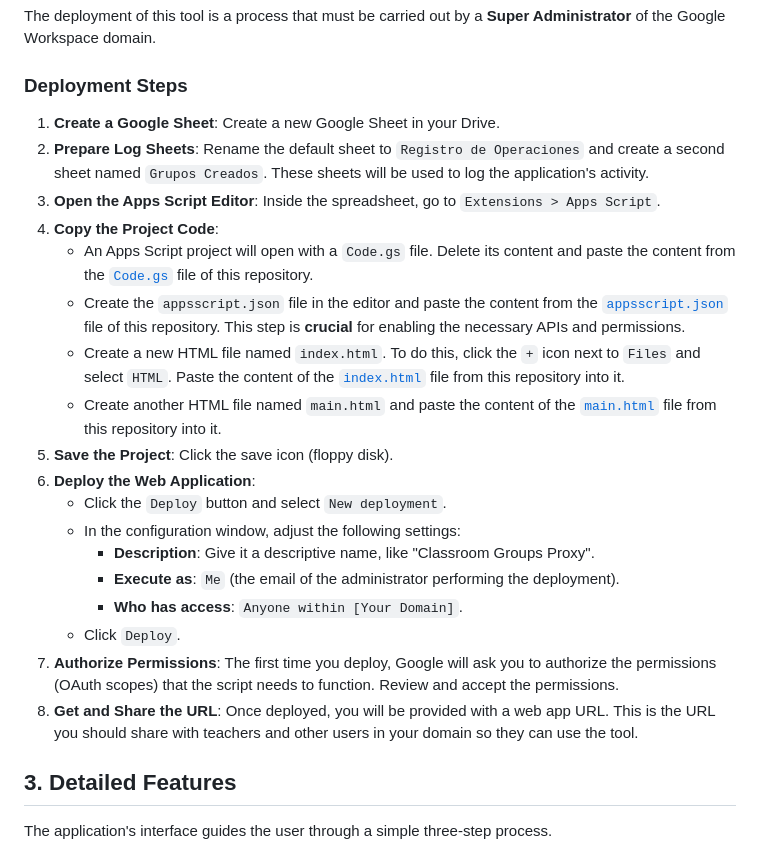
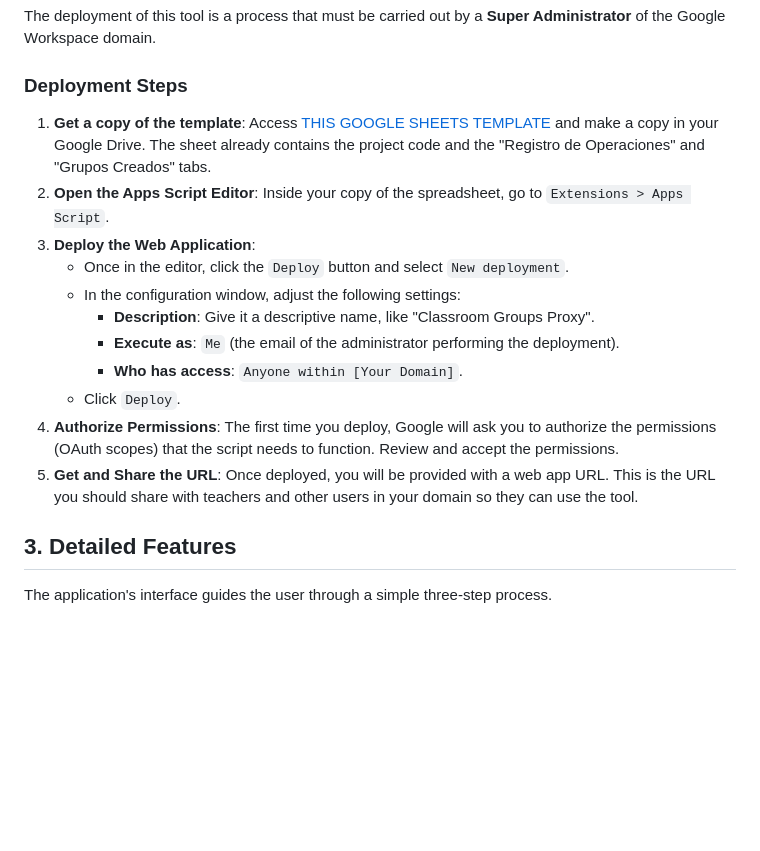
Before and after one commit to pfelipm/classroom-groups-proxy, a Markdown page: README.en.md, the part around the change. Drawn GitHub-style; blank space fills up the shorter version.

Commit message:
docs: Simplify deployment instructions in README.en.md

```diff
--- a/README.en.md
+++ b/README.en.md
@@ -21,24 +21,17 @@ The deployment of this tool is a process that must be carried out by a **Super A
 
 ### Deployment Steps
 
-1.  **Create a Google Sheet**: Create a new Google Sheet in your Drive.
-2.  **Prepare Log Sheets**: Rename the default sheet to `Registro de Operaciones` and create a second sheet named `Grupos Creados`. These sheets will be used to log the application's activity.
-3.  **Open the Apps Script Editor**: Inside the spreadsheet, go to `Extensions > Apps Script`.
-4.  **Copy the Project Code**:
-    *   An Apps Script project will open with a `Code.gs` file. Delete its content and paste the content from the [`Code.gs`](Code.gs) file of this repository.
-    *   Create the `appsscript.json` file in the editor and paste the content from the [`appsscript.json`](appsscript.json) file of this repository. This step is **crucial** for enabling the necessary APIs and permissions.
-    *   Create a new HTML file named `index.html`. To do this, click the `+` icon next to `Files` and select `HTML`. Paste the content of the [`index.html`](index.html) file from this repository into it.
-    *   Create another HTML file named `main.html` and paste the content of the [`main.html`](main.html) file from this repository into it.
-5.  **Save the Project**: Click the save icon (floppy disk).
-6.  **Deploy the Web Application**:
-    *   Click the `Deploy` button and select `New deployment`.
+1.  **Get a copy of the template**: Access [THIS GOOGLE SHEETS TEMPLATE](https://docs.google.com/spreadsheets/d/{ID_ARCHIVO}/copy) and make a copy in your Google Drive. The sheet already contains the project code and the "Registro de Operaciones" and "Grupos Creados" tabs.
+2.  **Open the Apps Script Editor**: Inside your copy of the spreadsheet, go to `Extensions > Apps Script`.
+3.  **Deploy the Web Application**:
+    *   Once in the editor, click the `Deploy` button and select `New deployment`.
     *   In the configuration window, adjust the following settings:
         *   **Description**: Give it a descriptive name, like "Classroom Groups Proxy".
         *   **Execute as**: `Me` (the email of the administrator performing the deployment).
         *   **Who has access**: `Anyone within [Your Domain]`.
     *   Click `Deploy`.
-7.  **Authorize Permissions**: The first time you deploy, Google will ask you to authorize the permissions (OAuth scopes) that the script needs to function. Review and accept the permissions.
-8.  **Get and Share the URL**: Once deployed, you will be provided with a web app URL. This is the URL you should share with teachers and other users in your domain so they can use the tool.
+4.  **Authorize Permissions**: The first time you deploy, Google will ask you to authorize the permissions (OAuth scopes) that the script needs to function. Review and accept the permissions.
+5.  **Get and Share the URL**: Once deployed, you will be provided with a web app URL. This is the URL you should share with teachers and other users in your domain so they can use the tool.
 
 ## 3. Detailed Features
 
```
